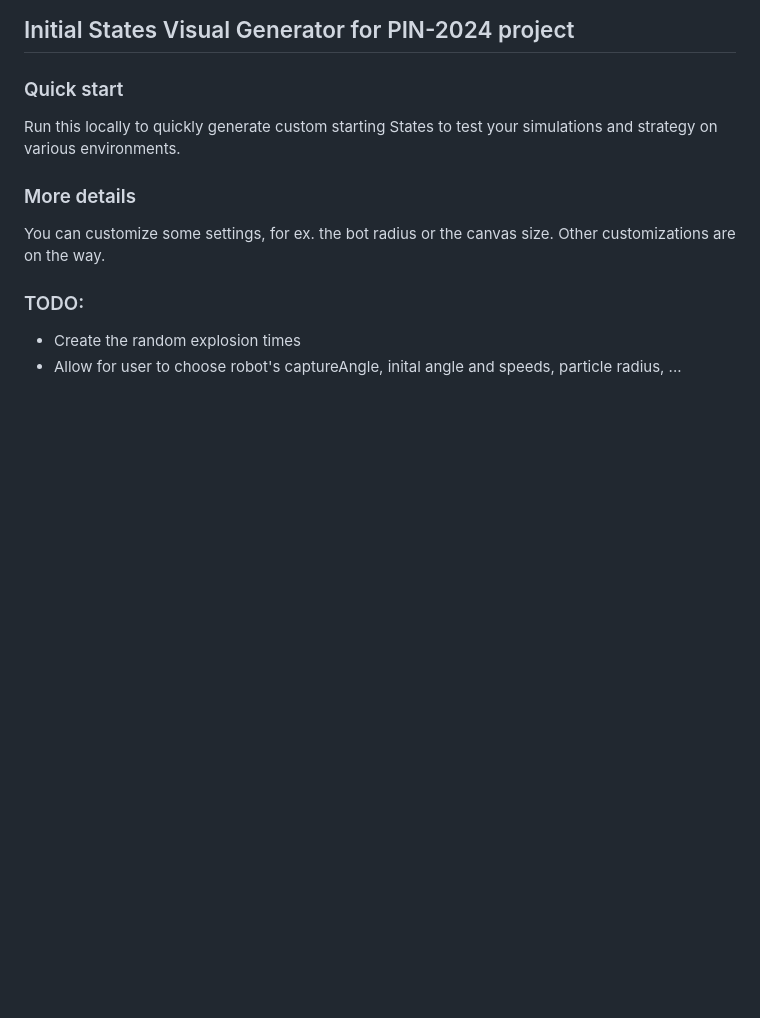
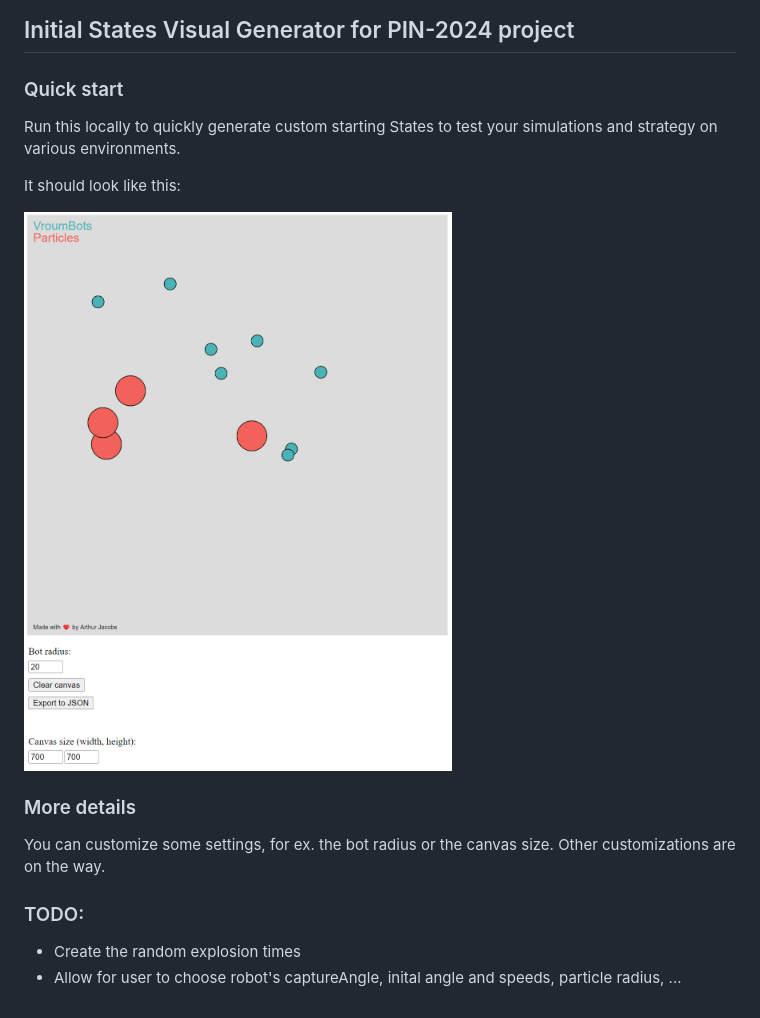
Before and after one commit to VroumBot/states-generator, a Markdown page: README.md, the part around the change. Drawn GitHub-style; pictures changed too: misc/screenshot.png (added); blank space fills up the shorter version.

Commit message:
Add screenshot of expected output

```diff
--- a/README.md
+++ b/README.md
@@ -4,6 +4,10 @@
 
 Run this locally to quickly generate custom starting States to test your simulations and strategy on various
 environments.
+
+It should look like this:
+
+![Screenshot of the generator](misc/screenshot.png)
 
 ### More details
 
```
